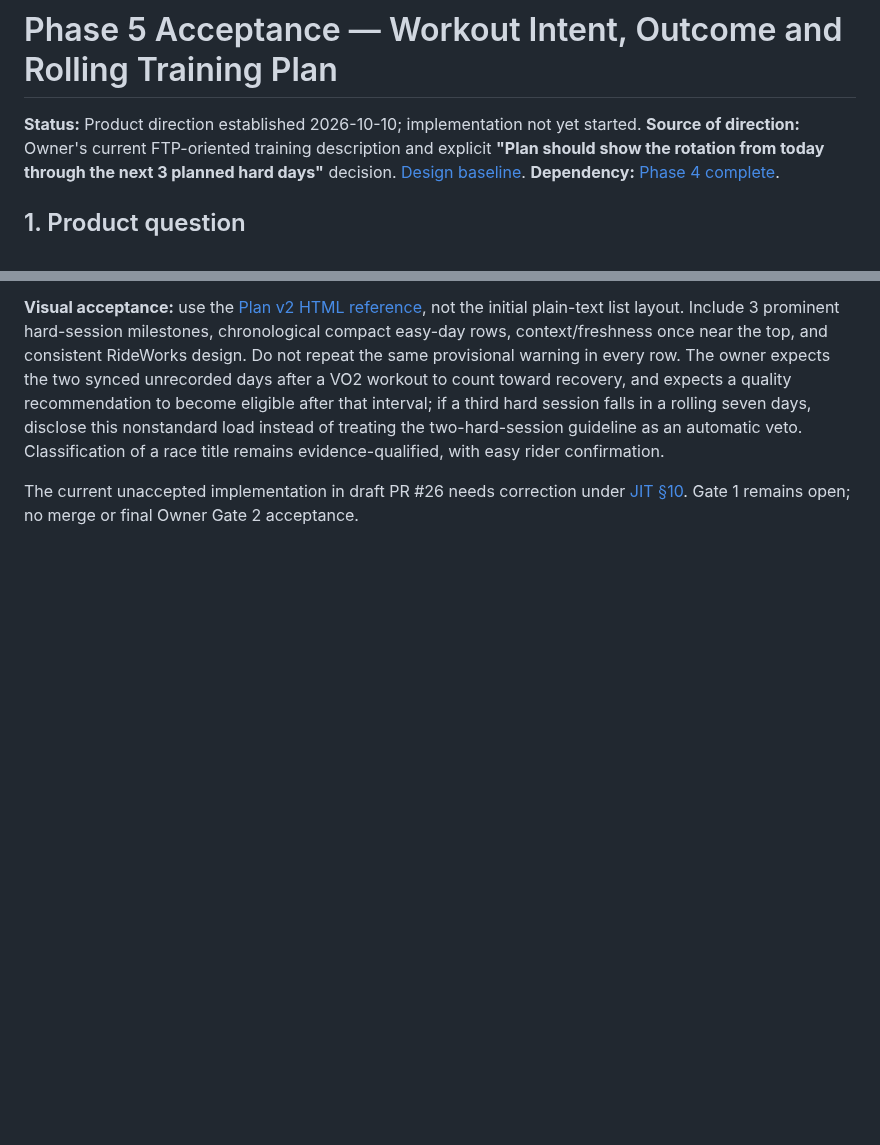
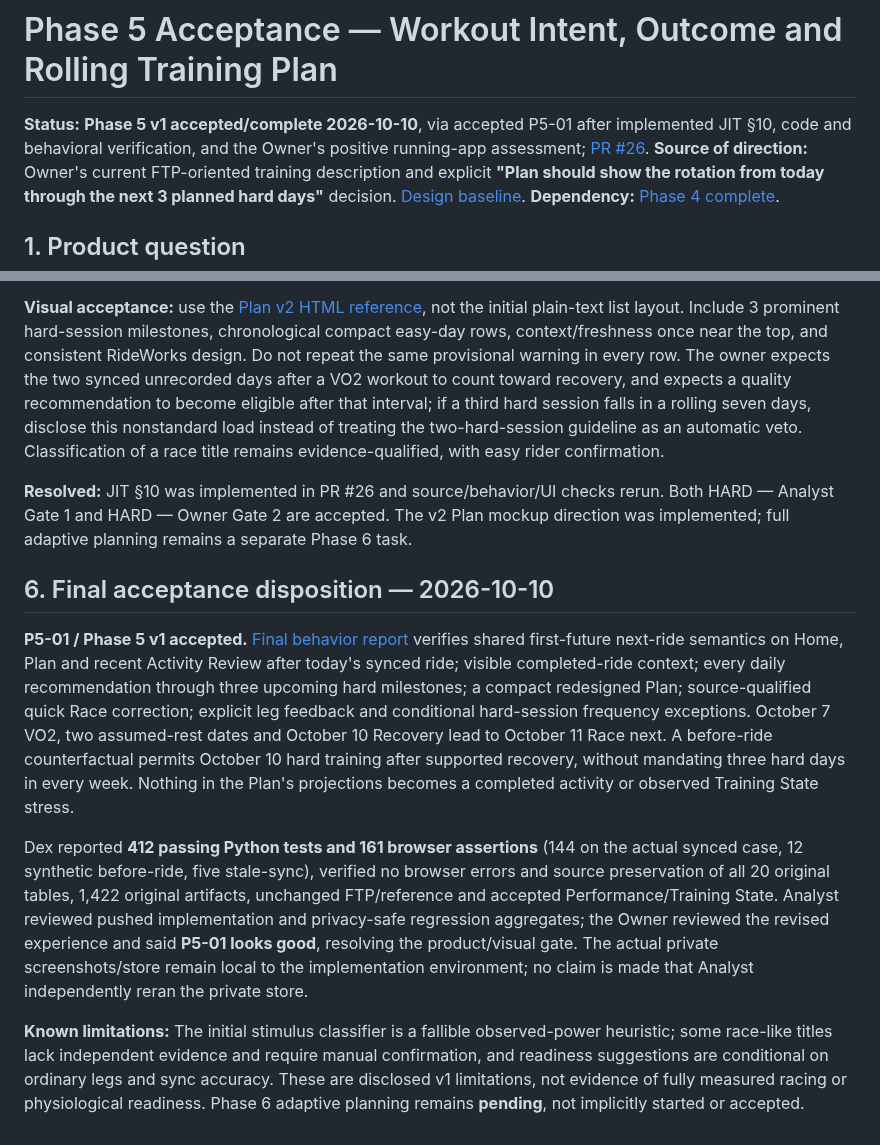
Before and after one commit to k14krug/my_strava, a Markdown page: docs/PHASE_5_ACCEPTANCE.md, 2 parts joined by grey strips. GitHub-like rendering; blank space fills up the shorter version.

Commit message:
docs: record final Owner and Analyst Phase 5 v1 acceptance

```diff
--- a/docs/PHASE_5_ACCEPTANCE.md
+++ b/docs/PHASE_5_ACCEPTANCE.md
@@ -1,6 +1,6 @@
 # Phase 5 Acceptance — Workout Intent, Outcome and Rolling Training Plan
 
-**Status:** Product direction established 2026-10-10; implementation not yet started.
+**Status:** **Phase 5 v1 accepted/complete 2026-10-10**, via accepted P5-01 after implemented JIT §10, code and behavioral verification, and the Owner's positive running-app assessment; [PR #26](https://github.com/k14krug/rideworks/pull/26).
 **Source of direction:** Owner's current FTP-oriented training description and explicit **"Plan should show the rotation from today through the next 3 planned hard days"** decision. [Design baseline](design/P5-01-rolling-training-plan.md).
 **Dependency:** [Phase 4 complete](PHASE_4_ACCEPTANCE.md).
 
@@ -45,4 +45,12 @@ The Owner observed a newly synced completed Recovery ride but Home still labeled
 
 **Visual acceptance:** use the [Plan v2 HTML reference](mockups/plan-rotation-v2.html), not the initial plain-text list layout. Include 3 prominent hard-session milestones, chronological compact easy-day rows, context/freshness once near the top, and consistent RideWorks design. Do not repeat the same provisional warning in every row. The owner expects the two synced unrecorded days after a VO2 workout to count toward recovery, and expects a quality recommendation to become eligible after that interval; if a third hard session falls in a rolling seven days, disclose this nonstandard load instead of treating the two-hard-session guideline as an automatic veto. Classification of a race title remains evidence-qualified, with easy rider confirmation.
 
-The current unaccepted implementation in draft PR #26 needs correction under [JIT §10](tasks/P5-01.md). Gate 1 remains open; no merge or final Owner Gate 2 acceptance.
+**Resolved:** JIT §10 was implemented in PR #26 and source/behavior/UI checks rerun. Both HARD — Analyst Gate 1 and HARD — Owner Gate 2 are accepted. The v2 Plan mockup direction was implemented; full adaptive planning remains a separate Phase 6 task.
+
+## 6. Final acceptance disposition — 2026-10-10
+
+**P5-01 / Phase 5 v1 accepted.** [Final behavior report](../reports/P5-01/review-followup.md) verifies shared first-future next-ride semantics on Home, Plan and recent Activity Review after today's synced ride; visible completed-ride context; every daily recommendation through three upcoming hard milestones; a compact redesigned Plan; source-qualified quick Race correction; explicit leg feedback and conditional hard-session frequency exceptions. October 7 VO2, two assumed-rest dates and October 10 Recovery lead to October 11 Race next. A before-ride counterfactual permits October 10 hard training after supported recovery, without mandating three hard days in every week. Nothing in the Plan's projections becomes a completed activity or observed Training State stress.
+
+Dex reported **412 passing Python tests and 161 browser assertions** (144 on the actual synced case, 12 synthetic before-ride, five stale-sync), verified no browser errors and source preservation of all 20 original tables, 1,422 original artifacts, unchanged FTP/reference and accepted Performance/Training State. Analyst reviewed pushed implementation and privacy-safe regression aggregates; the Owner reviewed the revised experience and said **P5-01 looks good**, resolving the product/visual gate. The actual private screenshots/store remain local to the implementation environment; no claim is made that Analyst independently reran the private store.
+
+**Known limitations:** The initial stimulus classifier is a fallible observed-power heuristic; some race-like titles lack independent evidence and require manual confirmation, and readiness suggestions are conditional on ordinary legs and sync accuracy. These are disclosed v1 limitations, not evidence of fully measured racing or physiological readiness. Phase 6 adaptive planning remains **pending**, not implicitly started or accepted.
```
